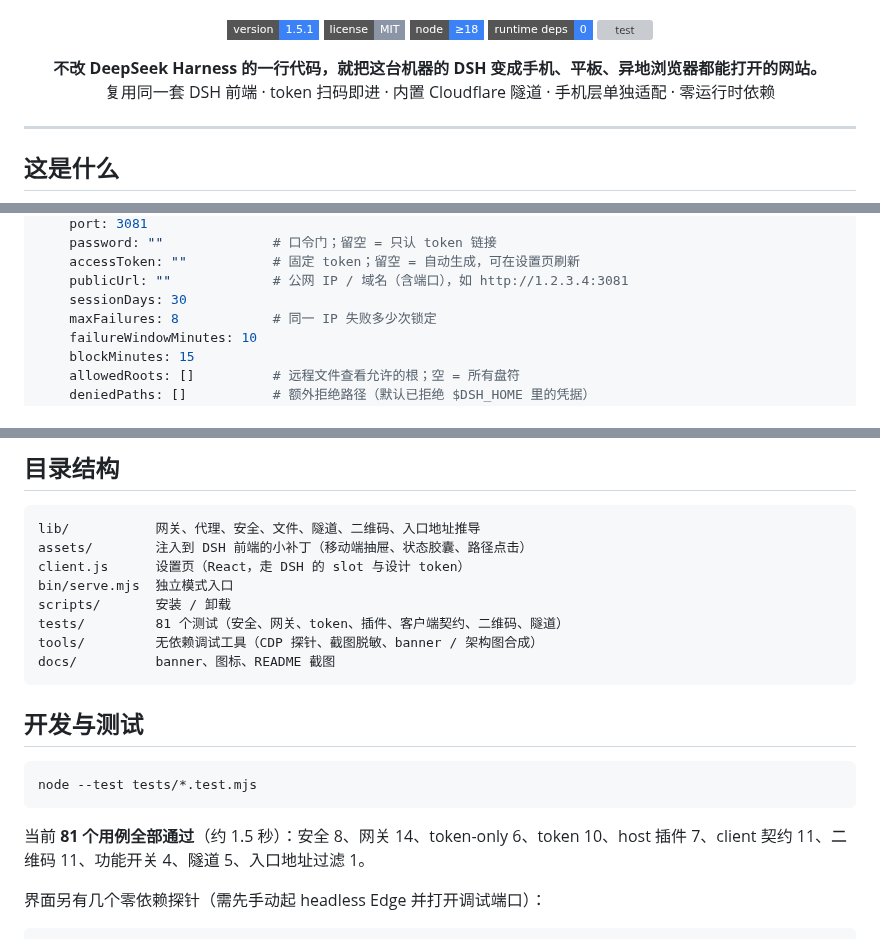
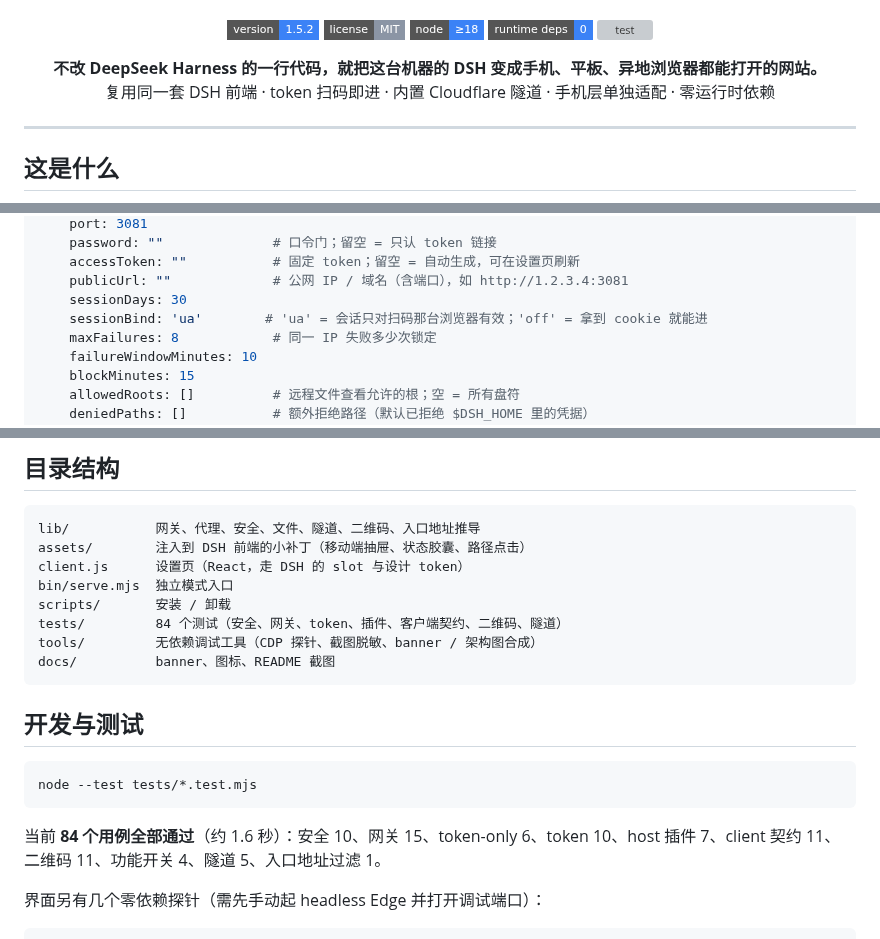
Before and after one commit to shimiei/dsh-webim, a Markdown page: README.md, 3 parts joined by grey strips. GitHub-like rendering; badges without logos; grey boxes are pictures that could not be loaded.

````diff
--- a/README.md
+++ b/README.md
@@ -3,7 +3,7 @@
 </p>
 
 <p align="center">
-  <img alt="version" src="https://img.shields.io/badge/version-1.5.1-3b82f6?style=flat-square">
+  <img alt="version" src="https://img.shields.io/badge/version-1.5.2-3b82f6?style=flat-square">
   <img alt="license" src="https://img.shields.io/badge/license-MIT-8b95a5?style=flat-square">
   <img alt="node" src="https://img.shields.io/badge/node-%E2%89%A518-3b82f6?style=flat-square">
   <img alt="runtime deps" src="https://img.shields.io/badge/runtime%20deps-0-3b82f6?style=flat-square">
@@ -114,6 +114,7 @@ node bin/serve.mjs --host 0.0.0.0 --port 3081
     accessToken: ""           # 固定 token；留空 = 自动生成，可在设置页刷新
     publicUrl: ""             # 公网 IP / 域名（含端口），如 http://1.2.3.4:3081
     sessionDays: 30
+    sessionBind: 'ua'        # 'ua' = 会话只对扫码那台浏览器有效；'off' = 拿到 cookie 就能进
     maxFailures: 8            # 同一 IP 失败多少次锁定
     failureWindowMinutes: 10
     blockMinutes: 15
@@ -158,7 +159,7 @@ assets/        注入到 DSH 前端的小补丁（移动端抽屉、状态胶囊
 client.js      设置页（React，走 DSH 的 slot 与设计 token）
 bin/serve.mjs  独立模式入口
 scripts/       安装 / 卸载
-tests/         81 个测试（安全、网关、token、插件、客户端契约、二维码、隧道）
+tests/         84 个测试（安全、网关、token、插件、客户端契约、二维码、隧道）
 tools/         无依赖调试工具（CDP 探针、截图脱敏、banner / 架构图合成）
 docs/          banner、图标、README 截图
 ```
@@ -169,7 +170,7 @@ docs/          banner、图标、README 截图
 node --test tests/*.test.mjs
 ```
 
-当前 **81 个用例全部通过**（约 1.5 秒）：安全 8、网关 14、token-only 6、token 10、host 插件 7、client 契约 11、二维码 11、功能开关 4、隧道 5、入口地址过滤 1。
+当前 **84 个用例全部通过**（约 1.6 秒）：安全 10、网关 15、token-only 6、token 10、host 插件 7、client 契约 11、二维码 11、功能开关 4、隧道 5、入口地址过滤 1。
 
 界面另有几个零依赖探针（需先手动起 headless Edge 并打开调试端口）：
 
````
Also changed, not shown: other parts of README.md (+4 -3 lines), docs/banner.png, docs/shots/settings-mobile.png, docs/shots/settings-public.png, docs/shots/settings-tunnel.png, 11 other files.
